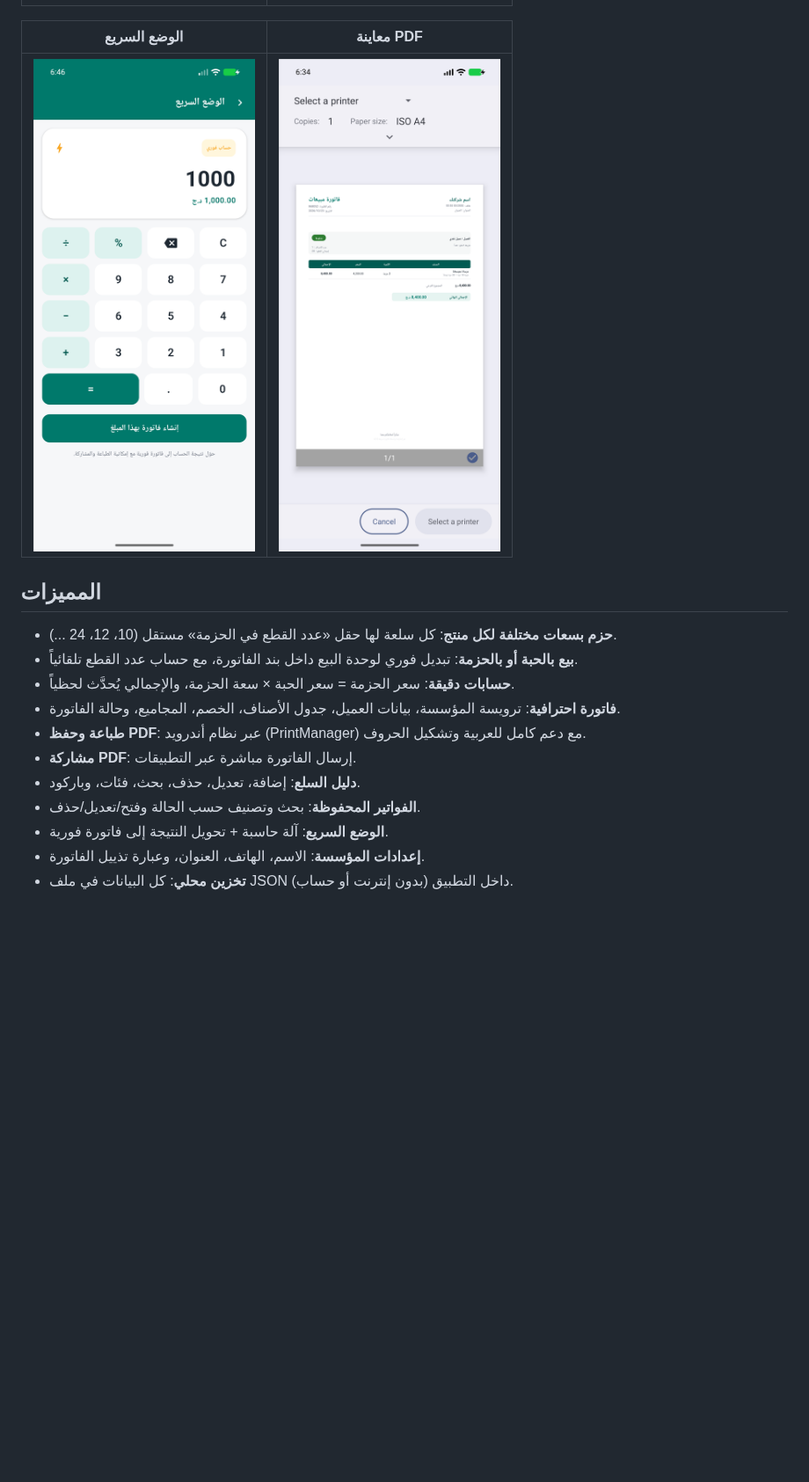
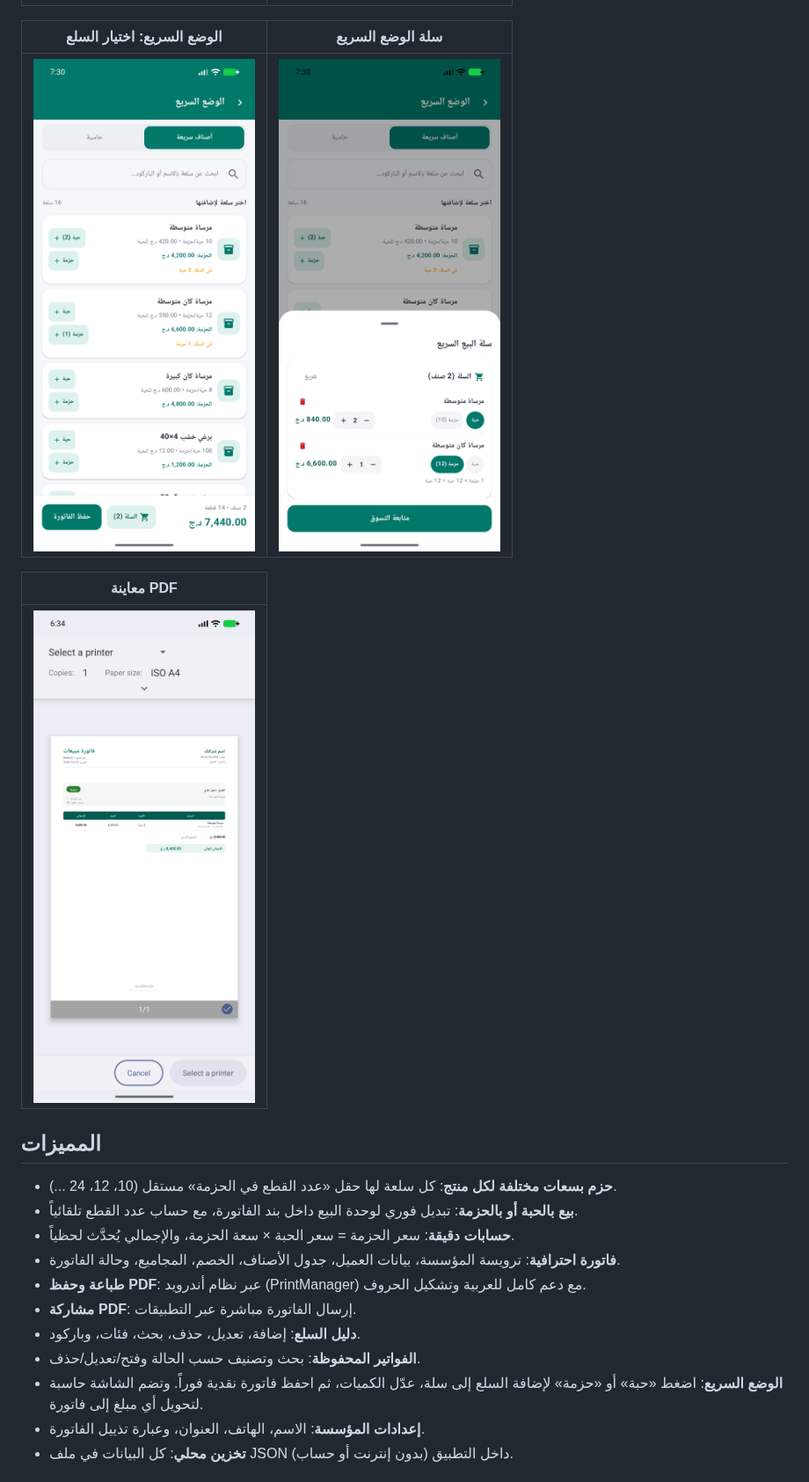
Before and after one commit to madouiqwe/fatoura-saria, a Markdown page: README.md, the part around the change. Shown at 88% size. Rendered like a GitHub page; pictures changed too: docs/screenshots/quick-cart.png (added), docs/screenshots/quick.png; blank space fills up the shorter version.

Commit message:
feat: بيع سريع باختيار السلع وسلة في الوضع السريع

```diff
--- a/README.md
+++ b/README.md
@@ -22,9 +22,13 @@
 | --- | --- |
 | ![إنشاء فاتورة](docs/screenshots/invoice-edit.png) | ![تفاصيل الفاتورة](docs/screenshots/invoice-detail.png) |
 
-| الوضع السريع | معاينة PDF |
+| الوضع السريع: اختيار السلع | سلة الوضع السريع |
 | --- | --- |
-| ![الوضع السريع](docs/screenshots/quick.png) | ![معاينة PDF](docs/screenshots/pdf-preview.png) |
+| ![الوضع السريع](docs/screenshots/quick.png) | ![سلة الوضع السريع](docs/screenshots/quick-cart.png) |
+
+| معاينة PDF |
+| --- |
+| ![معاينة PDF](docs/screenshots/pdf-preview.png) |
 
 ## المميزات
 
@@ -36,7 +40,7 @@
 - **مشاركة PDF**: إرسال الفاتورة مباشرة عبر التطبيقات.
 - **دليل السلع**: إضافة، تعديل، حذف، بحث، فئات، وباركود.
 - **الفواتير المحفوظة**: بحث وتصنيف حسب الحالة وفتح/تعديل/حذف.
-- **الوضع السريع**: آلة حاسبة + تحويل النتيجة إلى فاتورة فورية.
+- **الوضع السريع**: اضغط «حبة» أو «حزمة» لإضافة السلع إلى سلة، عدّل الكميات، ثم احفظ فاتورة نقدية فوراً. وتضم الشاشة حاسبة لتحويل أي مبلغ إلى فاتورة.
 - **إعدادات المؤسسة**: الاسم، الهاتف، العنوان، وعبارة تذييل الفاتورة.
 - **تخزين محلي**: كل البيانات في ملف JSON داخل التطبيق (بدون إنترنت أو حساب).
 
```
Also changed, not shown: 3 other files.
